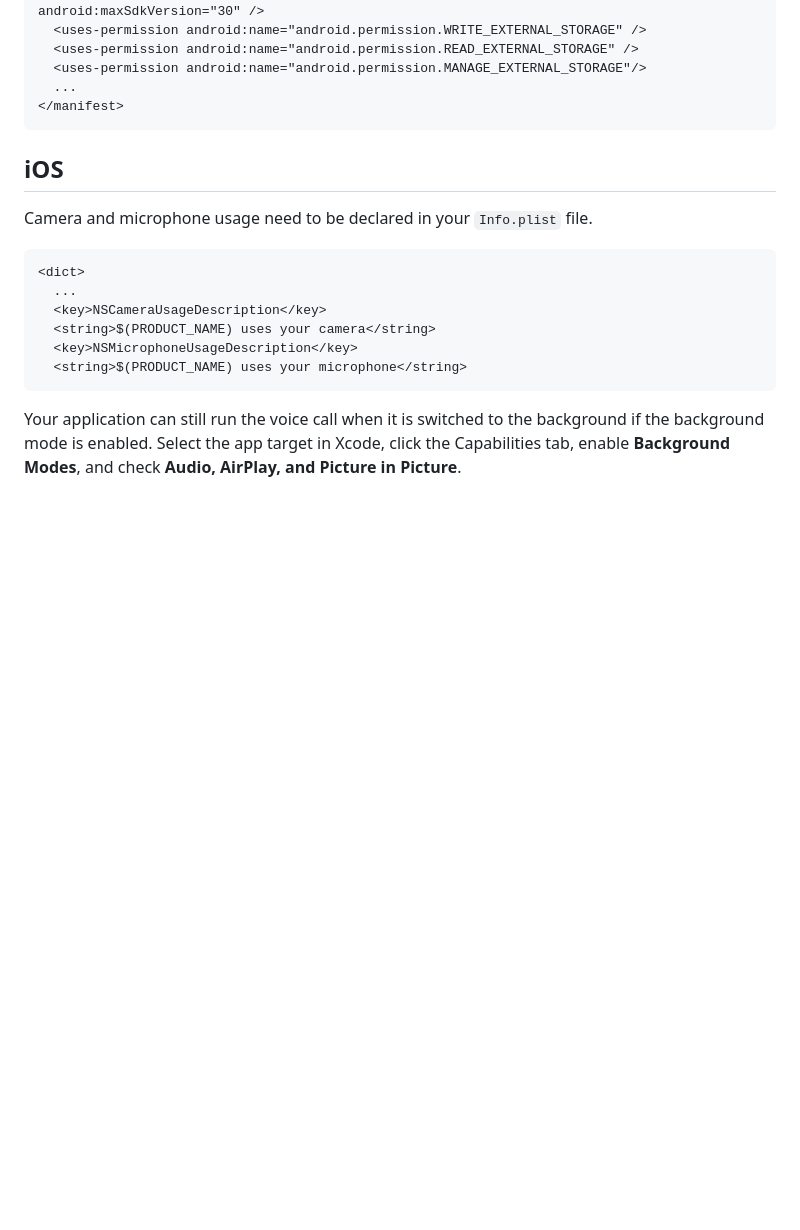
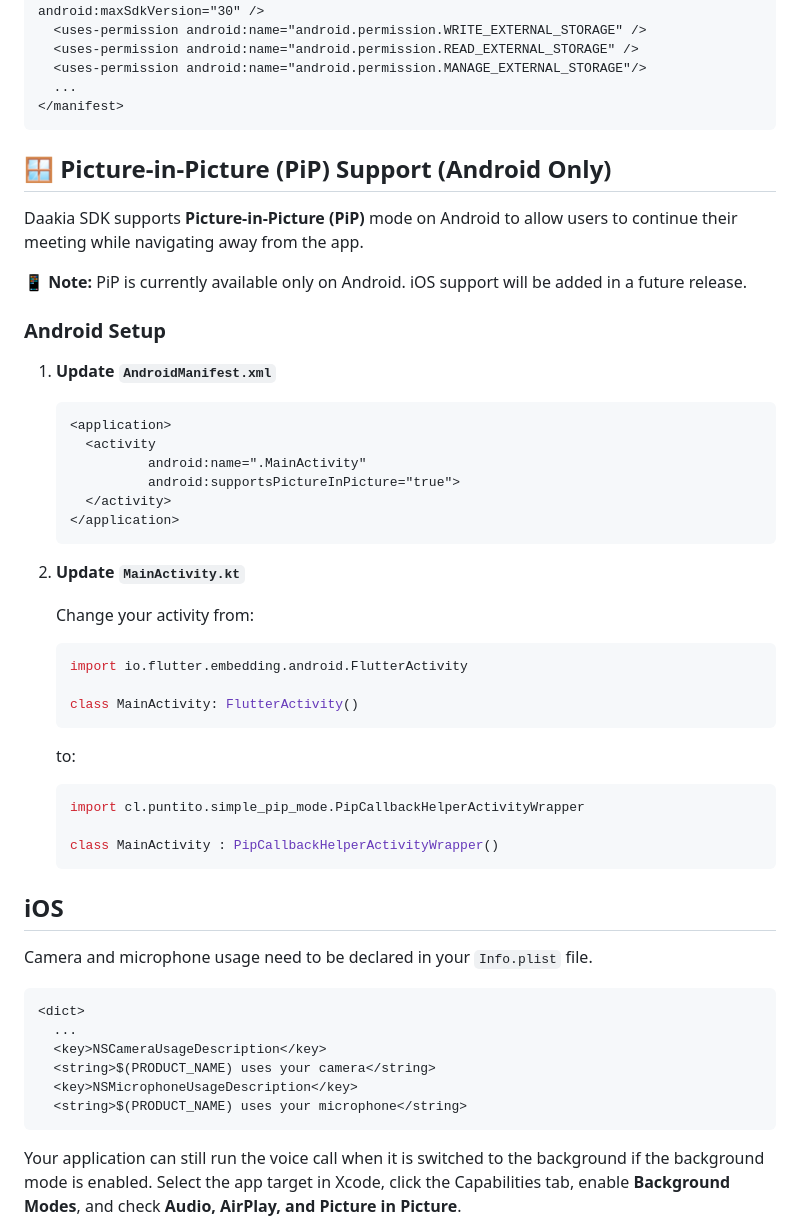
Before and after one commit to daakia/daakia_vc_flutter_sdk, a Markdown page: README.md, the part around the change. Rendered like a GitHub page; blank space fills up the shorter version.

Commit message:
core: update README.md for v4.2.1

````diff
--- a/README.md
+++ b/README.md
@@ -45,6 +45,44 @@ We require a set of permissions that need to be declared in your AppManifest.xml
   ...
 </manifest>
 ```
+
+## 🪟 Picture-in-Picture (PiP) Support (Android Only)
+
+Daakia SDK supports **Picture-in-Picture (PiP)** mode on Android to allow users to continue their meeting while navigating away from the app.
+
+📱 **Note:** PiP is currently available only on Android. iOS support will be added in a future release.
+
+### Android Setup
+
+1. **Update `AndroidManifest.xml`**
+
+    ```xml
+    <application>
+      <activity
+              android:name=".MainActivity"
+              android:supportsPictureInPicture="true">
+      </activity>
+    </application>
+    ```
+
+2. **Update `MainActivity.kt`**
+
+   Change your activity from:
+
+    ```kotlin
+    import io.flutter.embedding.android.FlutterActivity
+
+    class MainActivity: FlutterActivity()
+    ```
+
+   to:
+
+    ```kotlin
+    import cl.puntito.simple_pip_mode.PipCallbackHelperActivityWrapper
+
+    class MainActivity : PipCallbackHelperActivityWrapper()
+    ```
+
 ## iOS
 
 Camera and microphone usage need to be declared in your `Info.plist` file.
````
